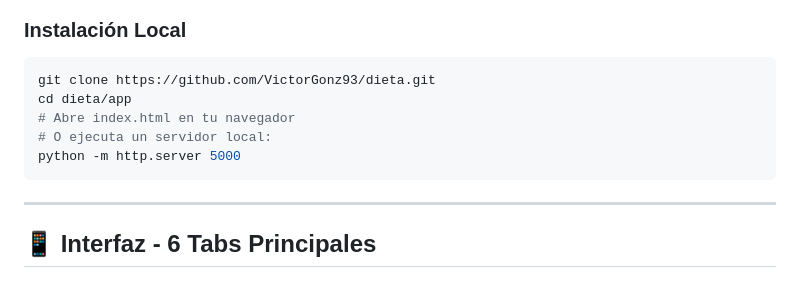
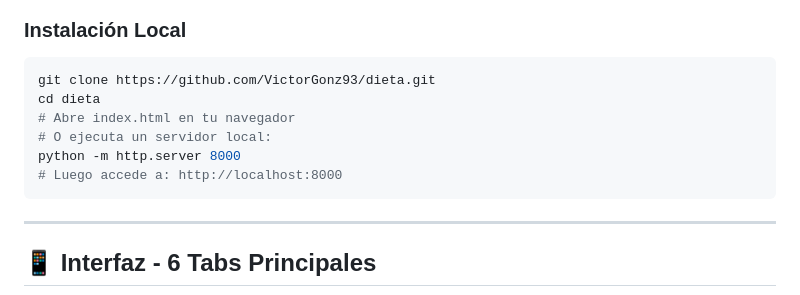
Before and after one commit to VictorGonz93/dieta, a Markdown page: README.md, the part around the change. Drawn GitHub-style.

````diff
--- a/README.md
+++ b/README.md
@@ -94,10 +94,11 @@ https://victorgonz93.github.io/dieta
 ### Instalación Local
 ```bash
 git clone https://github.com/VictorGonz93/dieta.git
-cd dieta/app
+cd dieta
 # Abre index.html en tu navegador
 # O ejecuta un servidor local:
-python -m http.server 5000
+python -m http.server 8000
+# Luego accede a: http://localhost:8000
 ```
 
 ---
````
Also changed, not shown: docs/ARCHITECTURE.md (+120 -32 lines).
